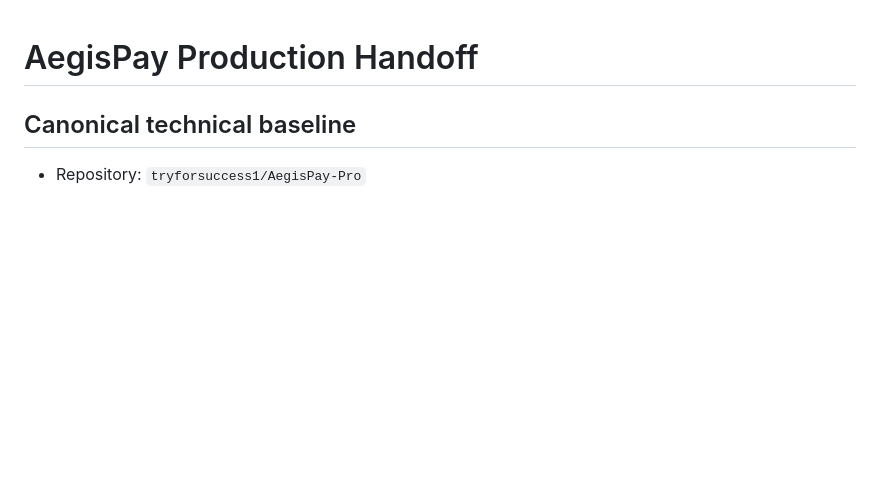
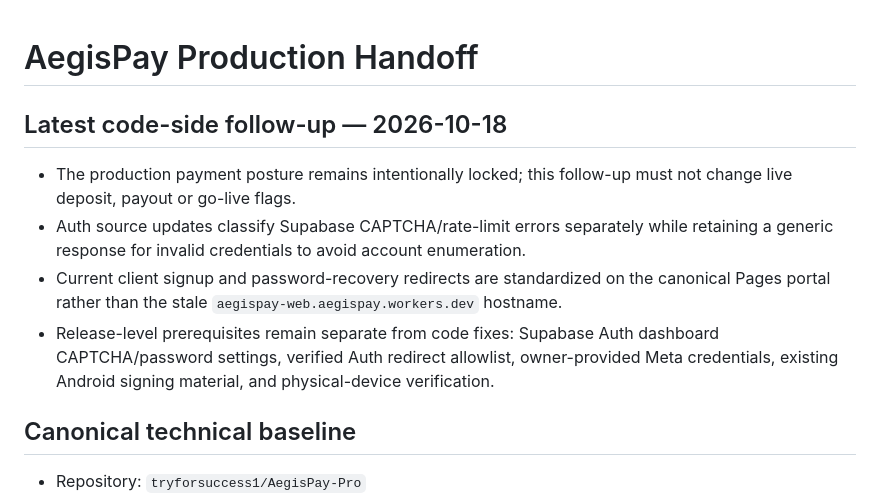
Before and after one commit to tryforsuccess1/AegisPay-Pro, a Markdown page: PRODUCTION_HANDOFF.md, the part around the change. GitHub-like rendering; blank space fills up the shorter version.

Commit message:
Record current auth follow-up and external release gates

```diff
--- a/PRODUCTION_HANDOFF.md
+++ b/PRODUCTION_HANDOFF.md
@@ -1,4 +1,12 @@
 # AegisPay Production Handoff
+
+## Latest code-side follow-up — 2026-10-18
+
+- The production payment posture remains intentionally locked; this follow-up must not change live deposit, payout or go-live flags.
+- Auth source updates classify Supabase CAPTCHA/rate-limit errors separately while retaining a generic response for invalid credentials to avoid account enumeration.
+- Current client signup and password-recovery redirects are standardized on the canonical Pages portal rather than the stale `aegispay-web.aegispay.workers.dev` hostname.
+- Release-level prerequisites remain separate from code fixes: Supabase Auth dashboard CAPTCHA/password settings, verified Auth redirect allowlist, owner-provided Meta credentials, existing Android signing material, and physical-device verification.
+
 
 ## Canonical technical baseline
 
```
